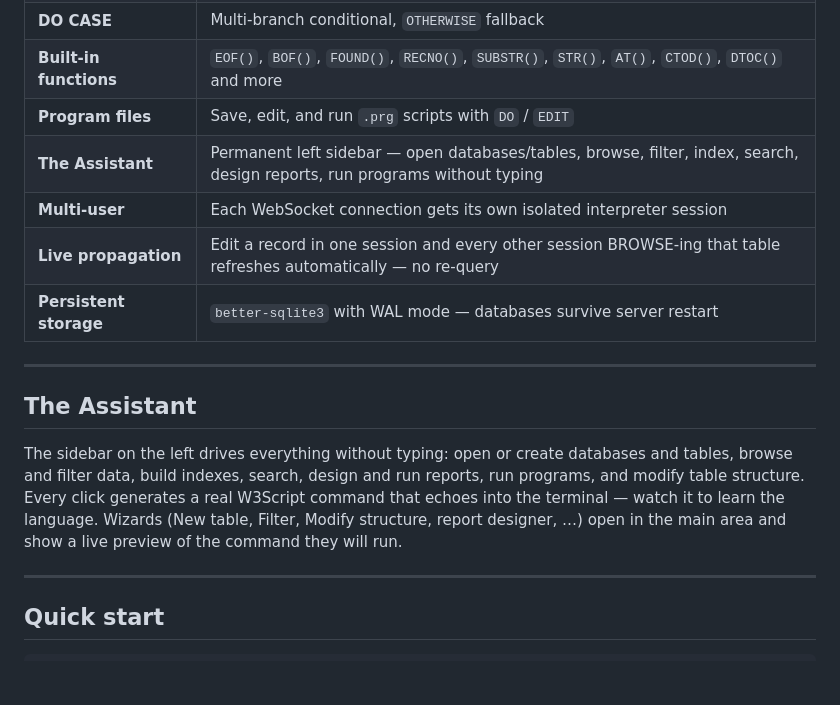
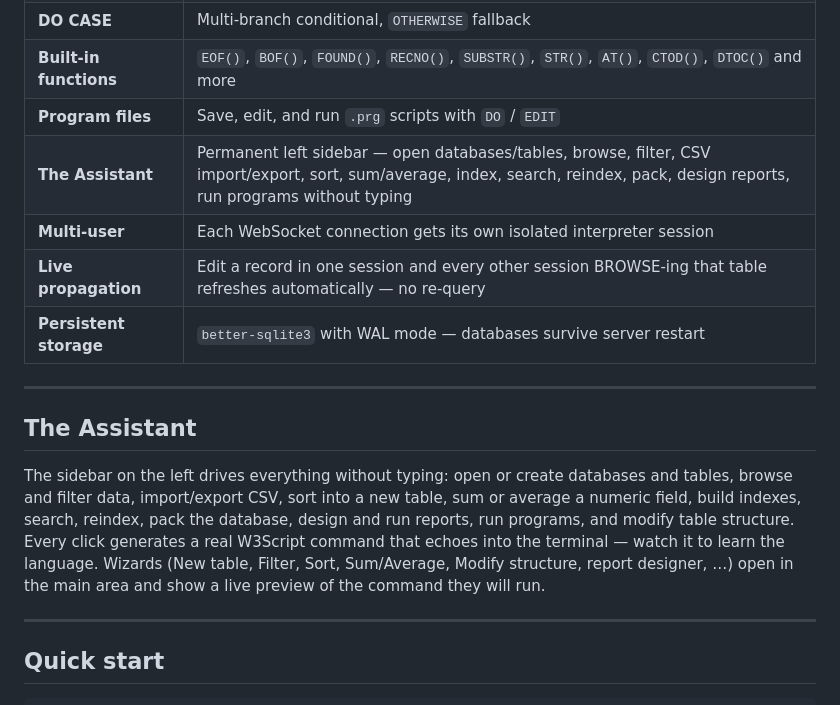
Before and after one commit to DDecoene/WebBaseIII, a Markdown page: README.md, the part around the change. Rendered like a GitHub page; blank space fills up the shorter version.

Commit message:
docs: DoD Assistant-parity step + catalog parity docs (#33)

```diff
--- a/README.md
+++ b/README.md
@@ -115,7 +115,7 @@ Wizards open in the main area with a live W3Script preview.
 | **DO CASE** | Multi-branch conditional, `OTHERWISE` fallback |
 | **Built-in functions** | `EOF()`, `BOF()`, `FOUND()`, `RECNO()`, `SUBSTR()`, `STR()`, `AT()`, `CTOD()`, `DTOC()` and more |
 | **Program files** | Save, edit, and run `.prg` scripts with `DO` / `EDIT` |
-| **The Assistant** | Permanent left sidebar — open databases/tables, browse, filter, index, search, design reports, run programs without typing |
+| **The Assistant** | Permanent left sidebar — open databases/tables, browse, filter, CSV import/export, sort, sum/average, index, search, reindex, pack, design reports, run programs without typing |
 | **Multi-user** | Each WebSocket connection gets its own isolated interpreter session |
 | **Live propagation** | Edit a record in one session and every other session BROWSE-ing that table refreshes automatically — no re-query |
 | **Persistent storage** | `better-sqlite3` with WAL mode — databases survive server restart |
@@ -125,10 +125,11 @@ Wizards open in the main area with a live W3Script preview.
 ## The Assistant
 
 The sidebar on the left drives everything without typing: open or create databases and tables,
-browse and filter data, build indexes, search, design and run reports, run programs, and modify
+browse and filter data, import/export CSV, sort into a new table, sum or average a numeric field,
+build indexes, search, reindex, pack the database, design and run reports, run programs, and modify
 table structure. Every click generates a real W3Script command that echoes into the terminal —
-watch it to learn the language. Wizards (New table, Filter, Modify structure, report designer, …)
-open in the main area and show a live preview of the command they will run.
+watch it to learn the language. Wizards (New table, Filter, Sort, Sum/Average, Modify structure,
+report designer, …) open in the main area and show a live preview of the command they will run.
 
 ---
 
```
Also changed, not shown: CHANGELOG.md (+5 -0 lines), CLAUDE.md (+5 -4 lines).
